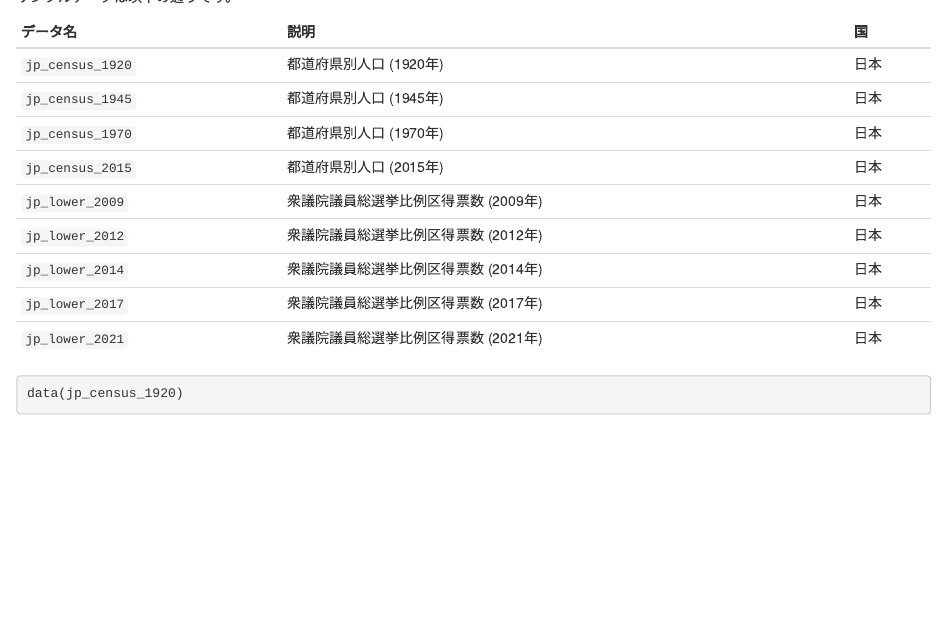
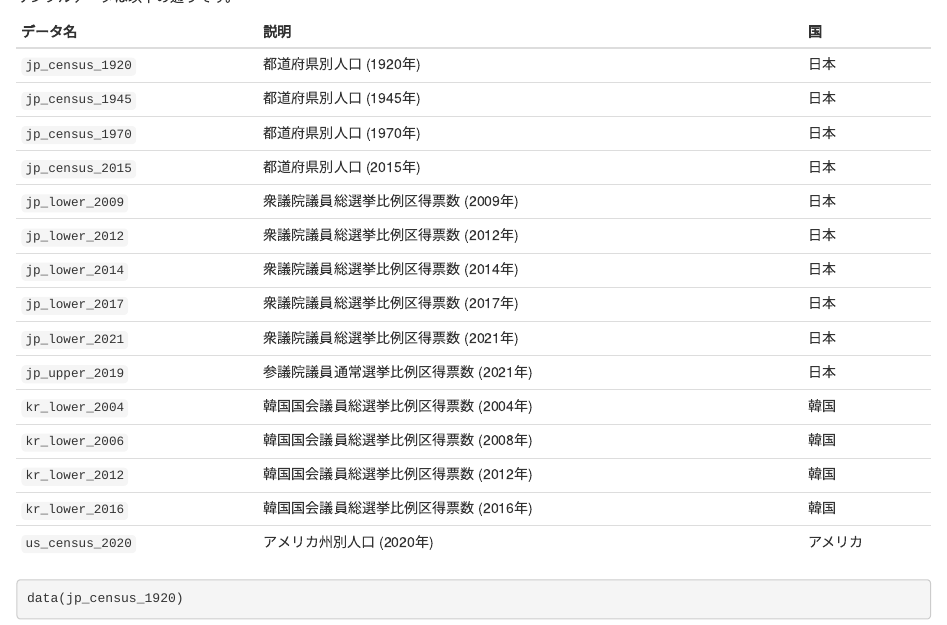
Before and after one commit to JaehyunSong/PRcalc, an R Markdown document (dev/flat_full.Rmd): the page in a window 1100 px wide, from 6880 px down. Rendered offline with R 4.5, knitr and Pandoc, with nearby package versions; some code elsewhere in the file could not run offline; common packages that the code uses without loading them are loaded.

Commit message:
no message

````diff
--- a/dev/flat_full.Rmd
+++ b/dev/flat_full.Rmd
@@ -1220,6 +1220,12 @@ compare(PR_example3, PR_example5, type = "index", digits = 1)
 |`jp_lower_2014`|衆議院議員総選挙比例区得票数 (2014年)|日本|
 |`jp_lower_2017`|衆議院議員総選挙比例区得票数 (2017年)|日本|
 |`jp_lower_2021`|衆議院議員総選挙比例区得票数 (2021年)|日本|
+|`jp_upper_2019`|参議院議員通常選挙比例区得票数 (2021年)|日本|
+|`kr_lower_2004`|韓国国会議員総選挙比例区得票数 (2004年)|韓国|
+|`kr_lower_2006`|韓国国会議員総選挙比例区得票数 (2008年)|韓国|
+|`kr_lower_2012`|韓国国会議員総選挙比例区得票数 (2012年)|韓国|
+|`kr_lower_2016`|韓国国会議員総選挙比例区得票数 (2016年)|韓国|
+|`us_census_2020`|アメリカ州別人口 (2020年)|アメリカ|
 
 ```{r examples-data-1}
 #| dev: "ragg_png"
````
Also changed, not shown: vignettes/get-started.Rmd (+6 -0 lines).
